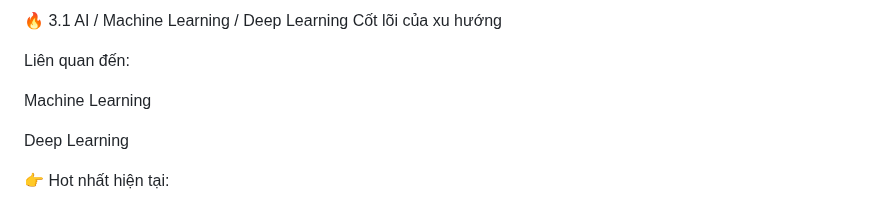
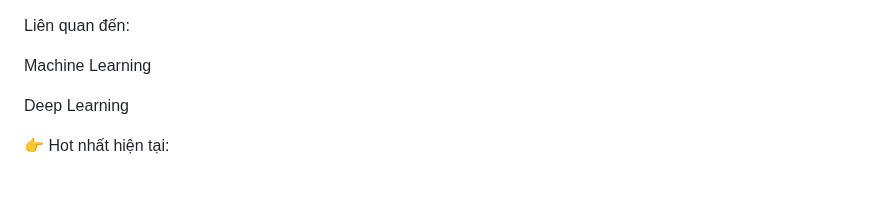
Before and after one commit to haminhthong/Multi-Agent-ESG-Report-Analyst, a Markdown page: README.md, the part around the change. Drawn GitHub-style.

```diff
--- a/README.md
+++ b/README.md
@@ -1,6 +1,3 @@
-
-🔥 3.1 AI / Machine Learning / Deep Learning
-Cốt lõi của xu hướng
 
 Liên quan đến:
 
```
